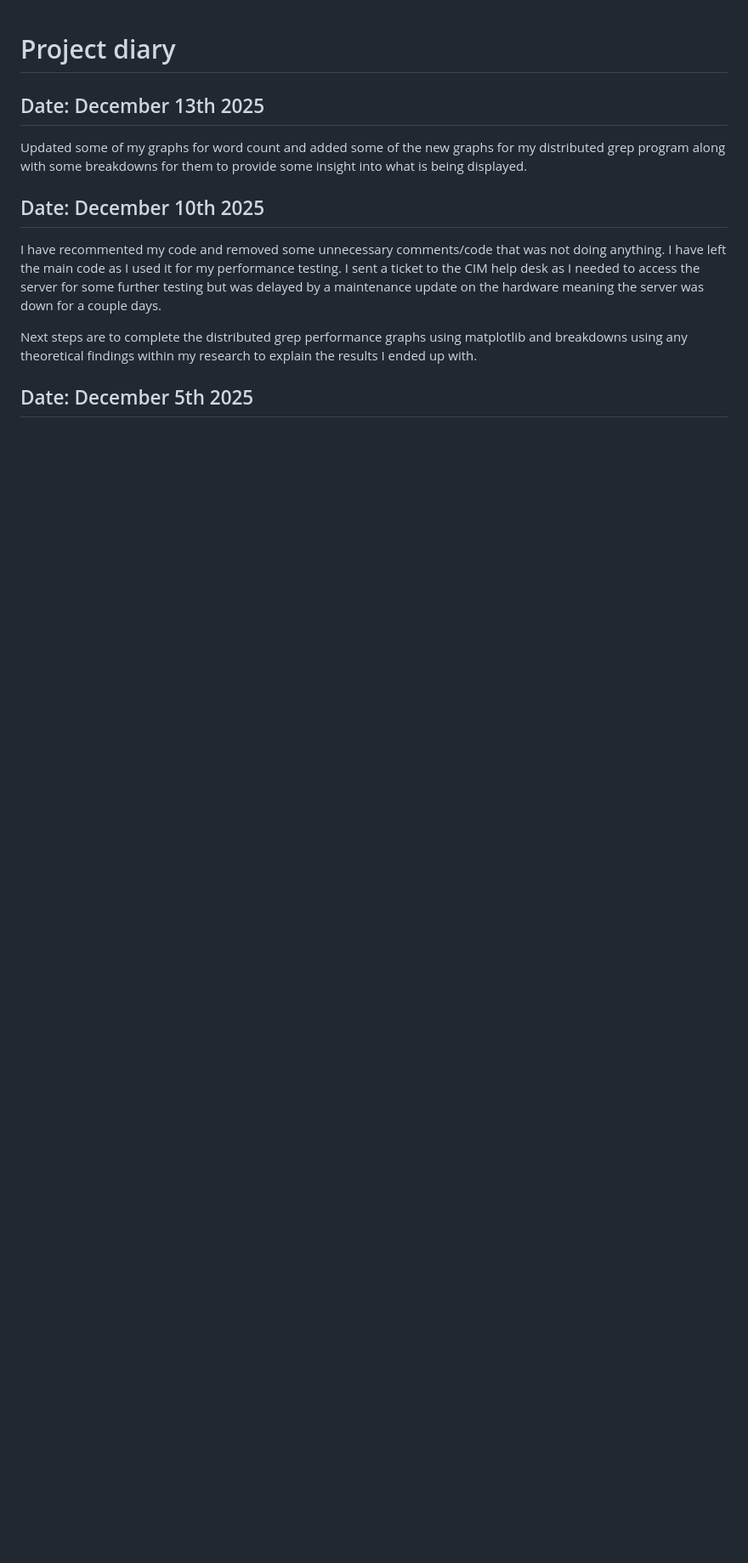
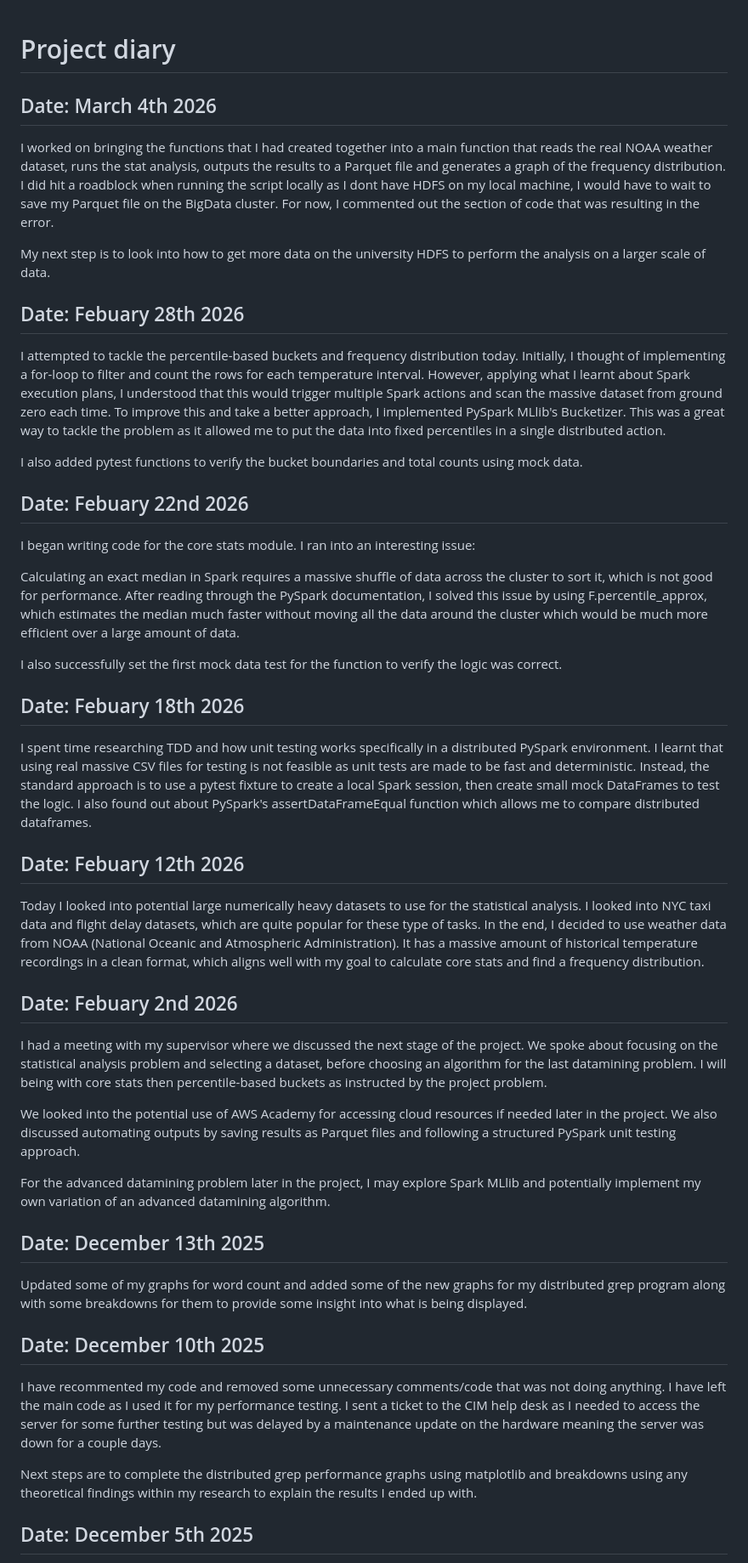
Before and after one commit to Arbzzz04/spark-massive-scale-analytics, a Markdown page: diary.md, the part around the change. Shown at 85% size. GitHub-like rendering; blank space fills up the shorter version.

Commit message:
#6: Updated the diary.md file

```diff
--- a/diary.md
+++ b/diary.md
@@ -1,4 +1,40 @@
 # Project diary
+
+## Date: March 4th 2026
+
+I worked on bringing the functions that I had created together into a main function that reads the real NOAA weather dataset, runs the stat analysis, outputs the results to a Parquet file and generates a graph of the frequency distribution. I did hit a roadblock when running the script locally as I dont have HDFS on my local machine, I would have to wait to save my Parquet file on the BigData cluster. For now, I commented out the section of code that was resulting in the error.
+
+My next step is to look into how to get more data on the university HDFS to perform the analysis on a larger scale of data.
+
+## Date: Febuary 28th 2026
+
+I attempted to tackle the percentile-based buckets and frequency distribution today. Initially, I thought of implementing a for-loop to filter and count the rows for each temperature interval. However, applying what I learnt about Spark execution plans, I understood that this would trigger multiple Spark actions and scan the massive dataset from ground zero each time. To improve this and take a better approach, I implemented PySpark MLlib's Bucketizer. This was a great way to tackle the problem as it allowed me to put the data into fixed percentiles in a single distributed action.
+
+I also added pytest functions to verify the bucket boundaries and total counts using mock data.
+
+## Date: Febuary 22nd 2026
+
+I began writing code for the core stats module. I ran into an interesting issue:
+
+Calculating an exact median in Spark requires a massive shuffle of data across the cluster to sort it, which is not good for performance. After reading through the PySpark documentation, I solved this issue by using F.percentile_approx, which estimates the median much faster without moving all the data around the cluster which would be much more efficient over a large amount of data.
+
+I also successfully set the first mock data test for the function to verify the logic was correct.
+
+## Date: Febuary 18th 2026
+
+I spent time researching TDD and how unit testing works specifically in a distributed PySpark environment. I learnt that using real massive CSV files for testing is not feasible as unit tests are made to be fast and deterministic. Instead, the standard approach is to use a pytest fixture to create a local Spark session, then create small mock DataFrames to test the logic. I also found out about PySpark's assertDataFrameEqual function which allows me to compare distributed dataframes.
+
+## Date: Febuary 12th 2026
+
+Today I looked into potential large numerically heavy datasets to use for the statistical analysis. I looked into NYC taxi data and flight delay datasets, which are quite popular for these type of tasks. In the end, I decided to use weather data from NOAA (National Oceanic and Atmospheric Administration). It has a massive amount of historical temperature recordings in a clean format, which aligns well with my goal to calculate core stats and find a frequency distribution.
+
+## Date: Febuary 2nd 2026
+
+I had a meeting with my supervisor where we discussed the next stage of the project. We spoke about focusing on the statistical analysis problem and selecting a dataset, before choosing an algorithm for the last datamining problem. I will being with core stats then percentile-based buckets as instructed by the project problem.
+
+We looked into the potential use of AWS Academy for accessing cloud resources if needed later in the project. We also discussed automating outputs by saving results as Parquet files and following a structured PySpark unit testing approach.
+
+For the advanced datamining problem later in the project, I may explore Spark MLlib and potentially implement my own variation of an advanced datamining algorithm.
 
 ## Date: December 13th 2025
 
```
